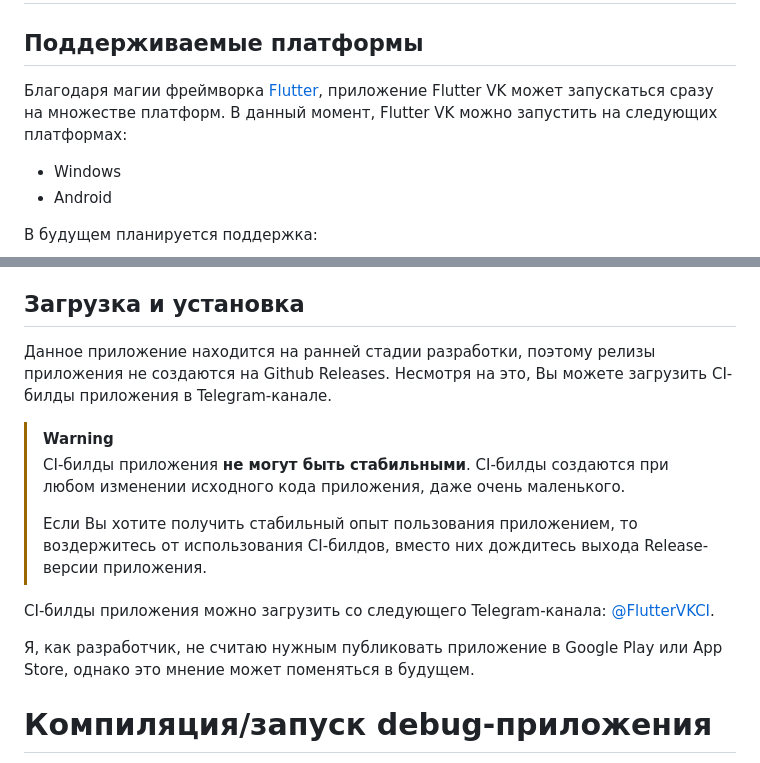
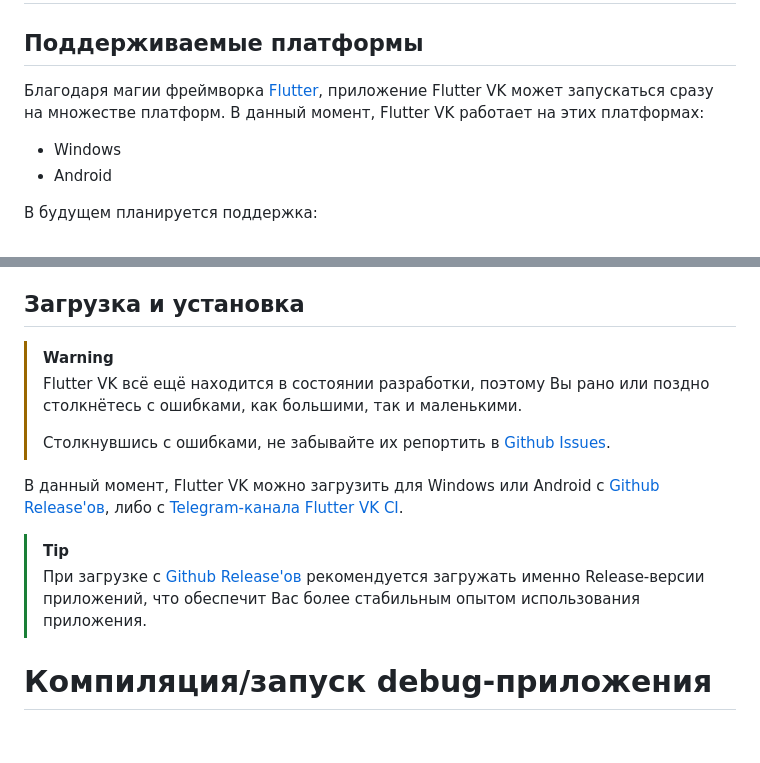
Before and after one commit to Zensonaton/FlutterVK, a Markdown page: README.md, 2 parts joined by grey strips. Drawn GitHub-style; blank space fills up the shorter version.

```diff
--- a/README.md
+++ b/README.md
@@ -81,7 +81,7 @@
 
 ## Поддерживаемые платформы
 
-Благодаря магии фреймворка [Flutter](https://flutter.dev/), приложение Flutter VK может запускаться сразу на множестве платформ. В данный момент, Flutter VK можно запустить на следующих платформах:
+Благодаря магии фреймворка [Flutter](https://flutter.dev/), приложение Flutter VK может запускаться сразу на множестве платформ. В данный момент, Flutter VK работает на этих платформах:
 
 - Windows
 - Android
@@ -95,16 +95,15 @@
 
 ## Загрузка и установка
 
-Данное приложение находится на ранней стадии разработки, поэтому релизы приложения не создаются на Github Releases. Несмотря на это, Вы можете загрузить CI-билды приложения в Telegram-канале.
+> [!WARNING]
+> Flutter VK всё ещё находится в состоянии разработки, поэтому Вы рано или поздно столкнётесь с ошибками, как большими, так и маленькими.
+>
+> Столкнувшись с ошибками, не забывайте их репортить в [Github Issues](https://github.com/Zensonaton/FlutterVK/issues).
 
-> [!WARNING]
-> CI-билды приложения **не могут быть стабильными**. CI-билды создаются при любом изменении исходного кода приложения, даже очень маленького.
->
-> Если Вы хотите получить стабильный опыт пользования приложением, то воздержитесь от использования CI-билдов, вместо них дождитесь выхода Release-версии приложения.
+В данный момент, Flutter VK можно загрузить для Windows или Android с [Github Release'ов](https://github.com/Zensonaton/FlutterVK/releases), либо с [Telegram-канала Flutter VK CI](https://t.me/fluttervkci).
 
-CI-билды приложения можно загрузить со следующего Telegram-канала: [@FlutterVKCI](https://t.me/fluttervkci).
-
-Я, как разработчик, не считаю нужным публиковать приложение в Google Play или App Store, однако это мнение может поменяться в будущем.
+> [!TIP]
+> При загрузке с [Github Release'ов](https://github.com/Zensonaton/FlutterVK/releases) рекомендуется загружать именно Release-версии приложений, что обеспечит Вас более стабильным опытом использования приложения.
 
 # Компиляция/запуск debug-приложения
 
```
